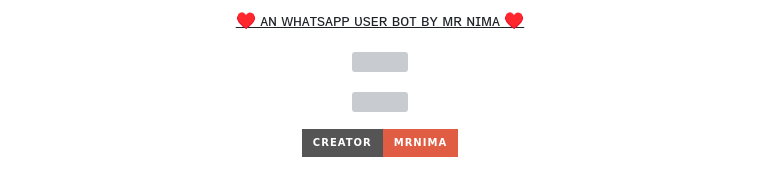
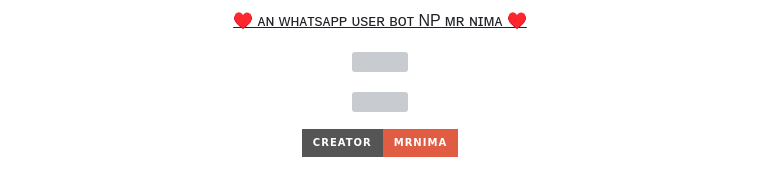
Before and after one commit to NP9384/DARK-NP-QUEEN-ELISA, a Markdown page: README.md, the part around the change. Drawn GitHub-style; badges without logos; grey boxes are pictures that could not be loaded.

```diff
--- a/README.md
+++ b/README.md
@@ -1,6 +1,6 @@
 
 <p align="center">
-<u>♥️ ᴀɴ ᴡʜᴀᴛsᴀᴘᴘ ᴜsᴇʀ ʙᴏᴛ ʙʏ ᴍʀ ɴɪᴍᴀ ♥️</u>
+<u>♥️ ᴀɴ ᴡʜᴀᴛsᴀᴘᴘ ᴜsᴇʀ ʙᴏᴛ NP ᴍʀ ɴɪᴍᴀ ♥️</u>
 </p>
 <p align="center">
 <img src="https://i.ibb.co/nPYVtwV/queen-elisa-new-logo-600-600.jpg" width="300" height="300"/>
```
